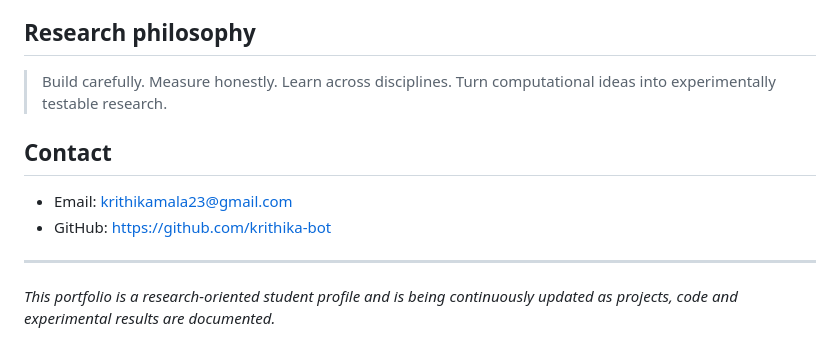
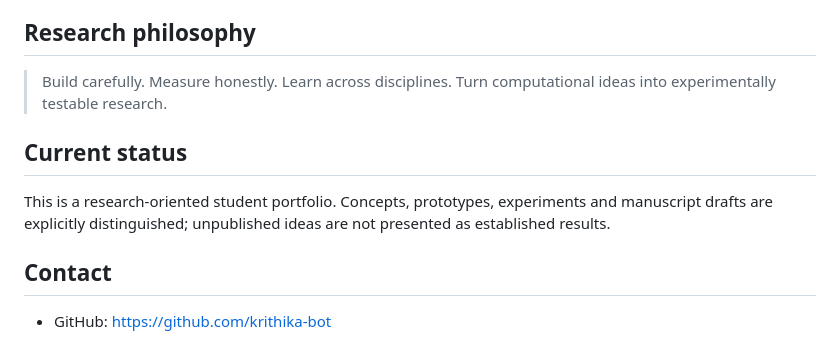
Before and after one commit to krithika-bot/KRITHIKA, a Markdown page: README.md, the part around one of its changes. Drawn GitHub-style.

```diff
--- a/README.md
+++ b/README.md
@@ -70,11 +68,10 @@ I am currently preparing for postgraduate research in neuroscience / neurotechno
 
 > Build carefully. Measure honestly. Learn across disciplines. Turn computational ideas into experimentally testable research.
 
+## Current status
+
+This is a research-oriented student portfolio. Concepts, prototypes, experiments and manuscript drafts are explicitly distinguished; unpublished ideas are not presented as established results.
+
 ## Contact
 
-- Email: krithikamala23@gmail.com
 - GitHub: https://github.com/krithika-bot
-
----
-
-*This portfolio is a research-oriented student profile and is being continuously updated as projects, code and experimental results are documented.*
```
Also changed, not shown: other parts of README.md (+26 -28 lines).
